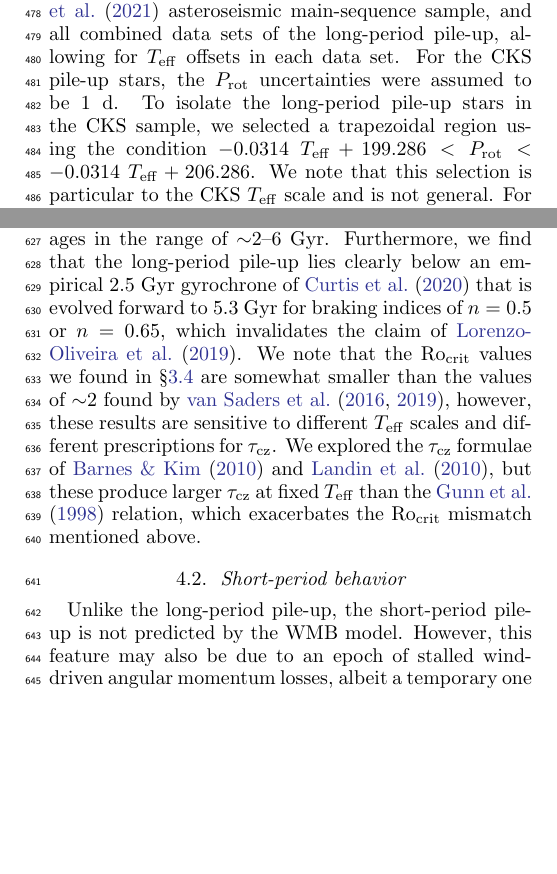
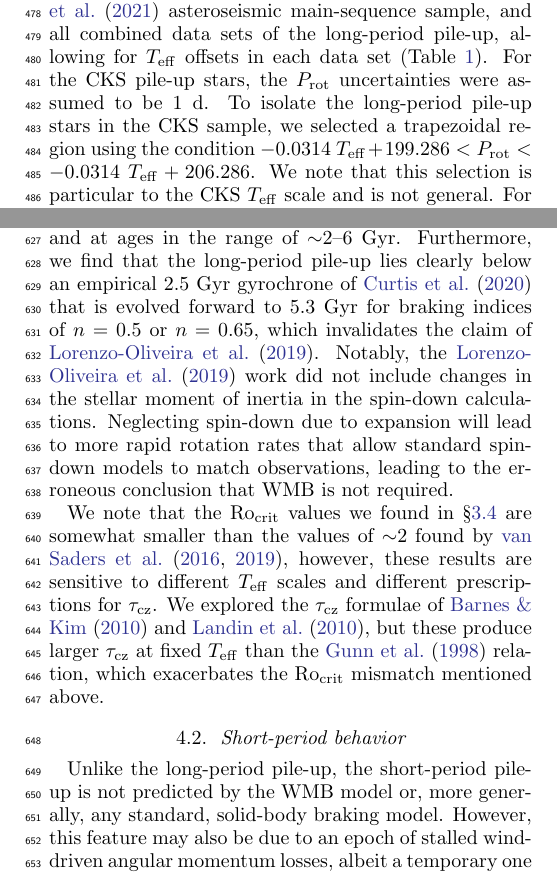
Before and after one commit to trevordavid/rossby-ridge, a LaTeX paper (src/ms.tex): two parts of the columns of pages 9 and 11 of 22, joined at a grey line, cut so that both start at the same text, the shorter picture padded with empty space. Compiled offline with pdfLaTeX.

Commit message:
jvs comments

```diff
--- a/src/ms.tex
+++ b/src/ms.tex
@@ -392,9 +392,10 @@ where
     s_n^2 = \sigma^2 + f^2 P_\mathrm{rot}(\mathrm{Ro}, T_\mathrm{eff} - T_\mathrm{sys})^2,
 \end{equation}
 
+
 and $y_n$ is the value of a \prot percentile curve in the $n$th \teff bin. This is a Gaussian likelihood where the variance is underestimated by some fraction, $f$. Here $T_\mathrm{sys}$ is a constant to allow for a systematic offset between the data and the models used to calibrate the \taucz relation. We performed Markov chain Monte Carlo sampling (MCMC) of this likelihood with the \texttt{emcee} package \citep{emcee2013, emcee2019} to estimate the mean and uncertainty of the critical Rossby number that best matches the long-period edge in the range of 5000~K$\lesssim \teff \lesssim$~6250~K. We instantiated 32 walkers around the least-squares solution and sampled for $10^5$ steps, adopting uniform priors on Ro $f$, and $T_\mathrm{sys}$ with ranges of (0.1,10), (0,10), and (-1000~K, 1000~K), respectively. Convergence was assessed by ensuring the chain length was at least 100 times longer than the chain autocorrelation lengths for each parameter. A similar analysis was performed for the 10th percentile curve, restricted in the range of 4500~K$\lesssim \teff \lesssim$~5800~K where a constant Rossby model provides a reasonable fit.
 
-We additionally fit the CKS long-period pile-up (using three different homogeneous \teff sources), the \citet{Hall2021} asteroseismic main-sequence sample, and all combined data sets of the long-period pile-up, allowing for \teff offsets in each data set. For the CKS pile-up stars, the \prot uncertainties were assumed to be 1~d. To isolate the long-period pile-up stars in the CKS sample, we selected a trapezoidal region using the condition $-0.0314~\teff + 199.286 < \prot < -0.0314~\teff + 206.286$. We note that this selection is particular to the CKS \teff scale and is not general. For the CKS sample, we additionally required $\logg~>~4$ and 5850~K~$<~\teff~<$~6500~K. In the joint fit of all data sets, the log likelihood was defined as the sum of log likelihoods (given by Eq.~\ref{eq:3}) from the individual data sets.
+We additionally fit the CKS long-period pile-up (using three different homogeneous \teff sources), the \citet{Hall2021} asteroseismic main-sequence sample, and all combined data sets of the long-period pile-up, allowing for \teff offsets in each data set (Table~\ref{tab:mcmc}). For the CKS pile-up stars, the \prot uncertainties were assumed to be 1~d. To isolate the long-period pile-up stars in the CKS sample, we selected a trapezoidal region using the condition $-0.0314~\teff + 199.286 < \prot < -0.0314~\teff + 206.286$. We note that this selection is particular to the CKS \teff scale and is not general. For the CKS sample, we additionally required $\logg~>~4$ and 5850~K~$<~\teff~<$~6500~K. In the joint fit of all data sets, the log likelihood was defined as the sum of log likelihoods (given by Eq.~\ref{eq:3}) from the individual data sets.
 
 The constant Rossby model provides a reasonably good description of the \lamostmcq long-period edge in the \teff range of $\approx$~5000--6250~K, with fractional residuals $\lesssim5\%$ over this range. Above and below this \teff range we see clear and significant divergence from the constant Rossby model, such that the model under-predicts periods of hotter stars and over-predicts periods of cooler stars, possibly because the cooler stars have not had enough time to evolve to that Rossby number \citep[see Figure 6 in][]{vanSaders2019}.
 
@@ -480,12 +481,14 @@ It appears from Figures~\ref{fig:kde} and \ref{fig:models} that the number densi
 As discussed in \S\ref{subsec:models} and \S\ref{subsec:rossby}, the existence of a pile-up of stars with a constant Rossby number is consistent with expectations from the WMB model of \citet{vanSaders2016, vanSaders2019}. The location of the long-period pile-up coincides closely with the cluster of main-sequence stars with asteroseismic rotation rates determined by \citet{Hall2021} and we suggest the two features are one and the same. Offsets in both observational and theoretical \teff scales between different studies can explain the modest discrepancies between the asteroseismic sample and the samples considered here, as well as discrepancies in the \rocrit values inferred here and those proposed in \citet{vanSaders2019}.
 
 
-Recently, \citet{LorenzoOliveira2019} studied the \prot--age relation of solar twins observed by the Kepler mission, finding marginal statistical evidence in favor of a standard spin-down model over the WMB model. Those authors posited that if WMB takes place for Sun-like stars, it should happen at \rocrit~$\gtrsim 2.29$ or ages~$\gtrsim$~5.3~Gyr. Additionally, a case study of an $\sim$8~Gyr solar twin further reinforced these conclusions \citep{LorenzoOliveira2020}. By comparison, our findings provide support for the WMB model among stars that are slightly hotter than the Sun, but at \rocrit~$\lesssim$~2 and at ages in the range of $\sim$2--6~Gyr. Furthermore, we find that the long-period pile-up lies clearly below an empirical 2.5~Gyr gyrochrone of \citet{Curtis2020} that is evolved forward to 5.3~Gyr for braking indices of $n=0.5$ or $n=0.65$, which invalidates the claim of \citet{LorenzoOliveira2019}. We note that the \rocrit values we found in \S\ref{subsec:rossby} are somewhat smaller than the values of $\sim$2 found by \citet{vanSaders2016,vanSaders2019}, however, these results are sensitive to different \teff scales and different prescriptions for \taucz. We explored the \taucz formulae of \citet{BarnesKim2010} and \citet{Landin2010}, but these produce larger \taucz at fixed \teff than the \citet{Gunn1998} relation, which exacerbates the \rocrit mismatch mentioned above.
+Recently, \citet{LorenzoOliveira2019} studied the \prot--age relation of solar twins observed by the Kepler mission, finding marginal statistical evidence in favor of a standard spin-down model over the WMB model. Those authors posited that if WMB takes place for Sun-like stars, it should happen at \rocrit~$\gtrsim 2.29$ or ages~$\gtrsim$~5.3~Gyr. Additionally, a case study of an $\sim$8~Gyr solar twin further reinforced these conclusions \citep{LorenzoOliveira2020}. By comparison, our findings provide support for the WMB model among stars that are slightly hotter than the Sun, but at \rocrit~$\lesssim$~2 and at ages in the range of $\sim$2--6~Gyr. Furthermore, we find that the long-period pile-up lies clearly below an empirical 2.5~Gyr gyrochrone of \citet{Curtis2020} that is evolved forward to 5.3~Gyr for braking indices of $n=0.5$ or $n=0.65$, which invalidates the claim of \citet{LorenzoOliveira2019}. Notably, the \citet{LorenzoOliveira2019} work did not include changes in the stellar moment of inertia in the spin-down calculations. Neglecting spin-down due to expansion will lead to more rapid rotation rates that allow standard spin-down models to match observations, leading to the erroneous conclusion that WMB is not required.
+
+We note that the \rocrit values we found in \S\ref{subsec:rossby} are somewhat smaller than the values of $\sim$2 found by \citet{vanSaders2016,vanSaders2019}, however, these results are sensitive to different \teff scales and different prescriptions for \taucz. We explored the \taucz formulae of \citet{BarnesKim2010} and \citet{Landin2010}, but these produce larger \taucz at fixed \teff than the \citet{Gunn1998} relation, which exacerbates the \rocrit mismatch mentioned above.
 
 
 \subsection{Short-period behavior} \label{subsec:shortperiod}
 
-Unlike the long-period pile-up, the short-period pile-up is not predicted by the WMB model. However, this feature may also be due to an epoch of stalled wind-driven angular momentum losses, albeit a temporary one since cluster studies demonstrate that stars continue to spin down beyond the short-period pile-up. Works examining the \teff–\prot sequences of open clusters have found overlap between low-mass members in clusters of different ages, notably Praesepe (0.67~Gyr), NGC 752 (1~Gyr), and NGC 6811 (1.4~Gyr) \citep{Agueros2018, Curtis2019a, Curtis2020}. In other words, the spin rates of low-mass stars appear to evolve very little in the time elapsed between the ages of those clusters. The short-period pile-up we observe may be the manifestation of the same type of slowed spin evolution, but for stars of higher masses and younger ages than the cluster members in the above-mentioned works (since the pile-up is observed at shorter periods relative to the Praesepe sequence).
+Unlike the long-period pile-up, the short-period pile-up is not predicted by the WMB model or, more generally, any standard, solid-body braking model. However, this feature may also be due to an epoch of stalled wind-driven angular momentum losses, albeit a temporary one since cluster studies demonstrate that stars continue to spin down beyond the short-period pile-up. Works examining the \teff–\prot sequences of open clusters have found overlap between low-mass members in clusters of different ages, notably Praesepe (0.67~Gyr), NGC 752 (1~Gyr), and NGC 6811 (1.4~Gyr) \citep{Agueros2018, Curtis2019a, Curtis2020}. In other words, the spin rates of low-mass stars appear to evolve very little in the time elapsed between the ages of those clusters. The short-period pile-up we observe may be the manifestation of the same type of slowed spin evolution, but for stars of higher masses and younger ages than the cluster members in the above-mentioned works (since the pile-up is observed at shorter periods relative to the Praesepe sequence).
 
 \citet{Curtis2019a, Curtis2020} proposed that the overlapping cluster sequences could be produced by a temporary epoch of stalled spin-down, caused either by (i) a reduction in the magnetic braking torque, or (ii) core–envelope momentum transfer which offsets the effect of magnetic braking \citep[e.g.][]{MacGregor1991}. In the core–envelope momentum transfer scenario angular momentum is exchanged between the envelope and the core on a characteristic timescale known as the core–envelope coupling timescale. The angular momentum transfer spins up the envelope, temporarily offsetting the spin-down via magnetic braking. Thus, in the core–envelope coupling scenario, spin evolution is slowed when the star's age becomes comparable to the core–envelope coupling timescale. Theoretical predictions for the core–envelope coupling are mass-dependent, and for a solar-mass star range from 30--110 Myr \citep{Bouvier2008, IrwinBouvier2009, Denissenkov2010, GalletBouvier2015, Spada2020}.
 
```
